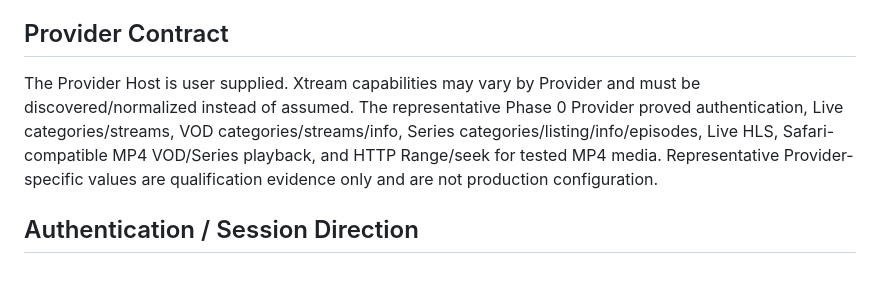
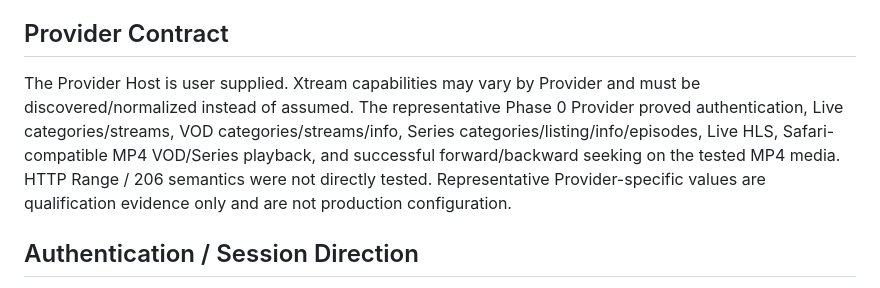
Before and after one commit to azoozrm/HULK-SA-Web-Player, a Markdown page: PROJECT-SOURCES.md, the part around the change. GitHub-like rendering.

Commit message:
Correct Phase 0 MP4 evidence wording

```diff
--- a/PROJECT-SOURCES.md
+++ b/PROJECT-SOURCES.md
@@ -58,7 +58,7 @@ The browser is an untrusted client. Provider credentials and Provider-origin net
 
 ## Provider Contract
 
-The Provider Host is user supplied. Xtream capabilities may vary by Provider and must be discovered/normalized instead of assumed. The representative Phase 0 Provider proved authentication, Live categories/streams, VOD categories/streams/info, Series categories/listing/info/episodes, Live HLS, Safari-compatible MP4 VOD/Series playback, and HTTP Range/seek for tested MP4 media. Representative Provider-specific values are qualification evidence only and are not production configuration.
+The Provider Host is user supplied. Xtream capabilities may vary by Provider and must be discovered/normalized instead of assumed. The representative Phase 0 Provider proved authentication, Live categories/streams, VOD categories/streams/info, Series categories/listing/info/episodes, Live HLS, Safari-compatible MP4 VOD/Series playback, and successful forward/backward seeking on the tested MP4 media. HTTP Range / 206 semantics were not directly tested. Representative Provider-specific values are qualification evidence only and are not production configuration.
 
 ## Authentication / Session Direction
 
```
